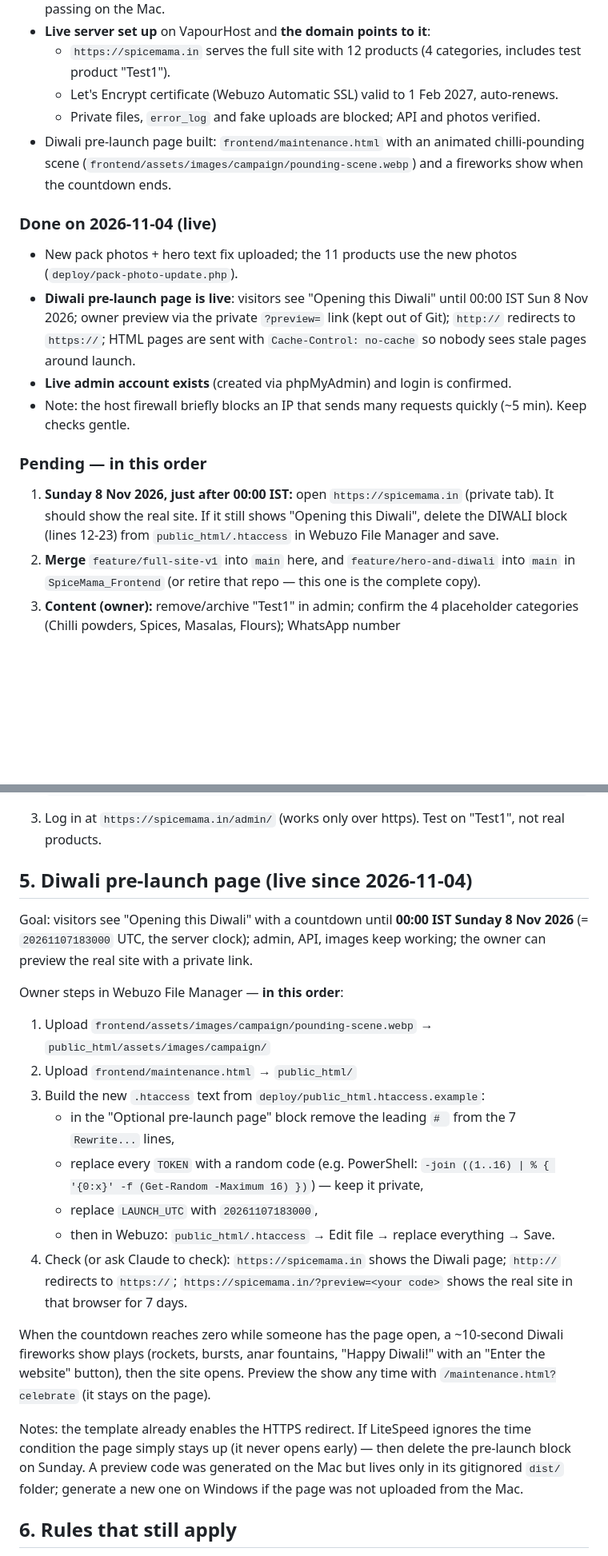
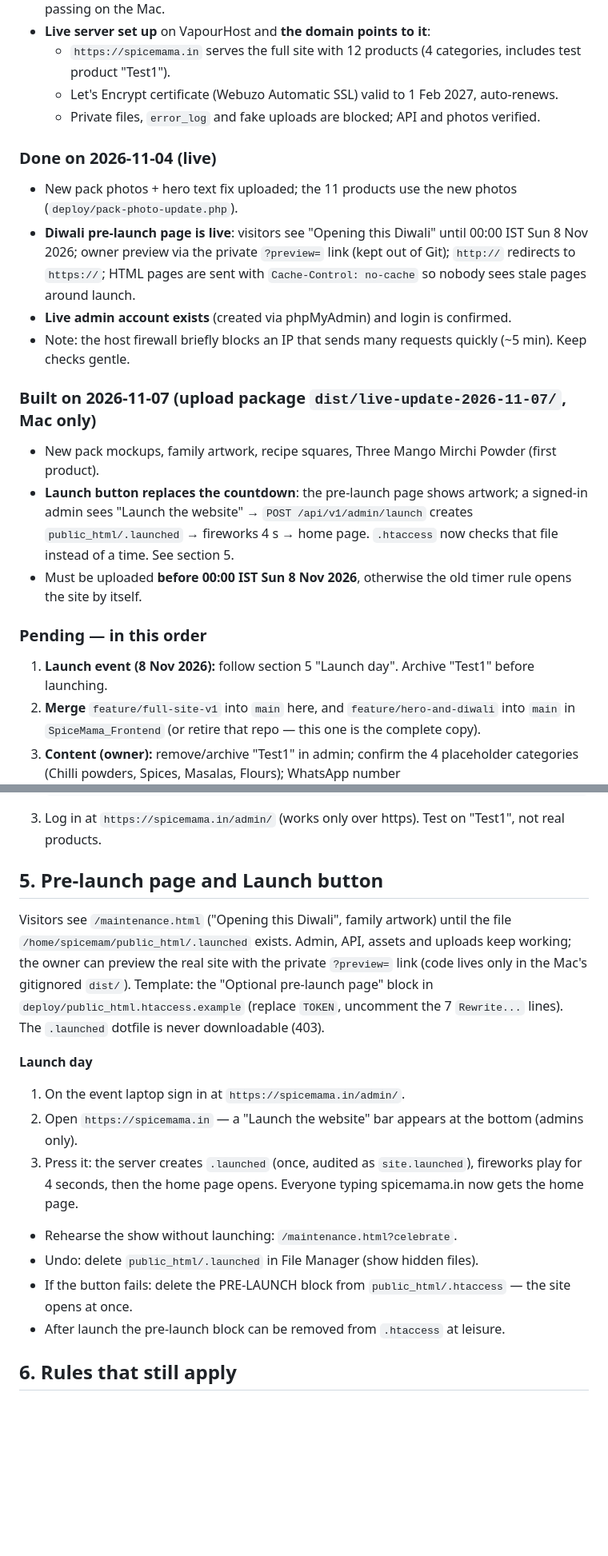
Before and after one commit to nithin18-web/SpiceMama_Backend, a Markdown page: WINDOWS_INSTRUCTIONS.md, 2 parts joined by grey strips. Shown at 80% size. GitHub-like rendering; blank space fills up the shorter version.

Commit message:
Handover: launch-day procedure for the admin Launch button
Co-Authored-By: Claude Opus 5.5 <noreply@anthropic.com>

````diff
--- a/WINDOWS_INSTRUCTIONS.md
+++ b/WINDOWS_INSTRUCTIONS.md
@@ -36,8 +36,6 @@ repo is the newest and complete copy** (that repo lacks the Diwali page and late
   - `https://spicemama.in` serves the full site with 12 products (4 categories, includes test product "Test1").
   - Let's Encrypt certificate (Webuzo Automatic SSL) valid to 1 Feb 2027, auto-renews.
   - Private files, `error_log` and fake uploads are blocked; API and photos verified.
-- Diwali pre-launch page built: `frontend/maintenance.html` with an animated chilli-pounding scene
-  (`frontend/assets/images/campaign/pounding-scene.webp`) and a fireworks show when the countdown ends.
 
 ### Done on 2026-11-04 (live)
 - New pack photos + hero text fix uploaded; the 11 products use the new photos (`deploy/pack-photo-update.php`).
@@ -47,10 +45,15 @@ repo is the newest and complete copy** (that repo lacks the Diwali page and late
 - **Live admin account exists** (created via phpMyAdmin) and login is confirmed.
 - Note: the host firewall briefly blocks an IP that sends many requests quickly (~5 min). Keep checks gentle.
 
+### Built on 2026-11-07 (upload package `dist/live-update-2026-11-07/`, Mac only)
+- New pack mockups, family artwork, recipe squares, Three Mango Mirchi Powder (first product).
+- **Launch button replaces the countdown**: the pre-launch page shows artwork; a signed-in admin sees
+  "Launch the website" → `POST /api/v1/admin/launch` creates `public_html/.launched` → fireworks 4 s → home page.
+  `.htaccess` now checks that file instead of a time. See section 5.
+- Must be uploaded **before 00:00 IST Sun 8 Nov 2026**, otherwise the old timer rule opens the site by itself.
+
 ### Pending — in this order
-1. **Sunday 8 Nov 2026, just after 00:00 IST:** open `https://spicemama.in` (private tab). It should show the
-   real site. If it still shows "Opening this Diwali", delete the DIWALI block (lines 12-23) from
-   `public_html/.htaccess` in Webuzo File Manager and save.
+1. **Launch event (8 Nov 2026):** follow section 5 "Launch day". Archive "Test1" before launching.
 2. **Merge** `feature/full-site-v1` into `main` here, and `feature/hero-and-diwali` into `main` in
    `SpiceMama_Frontend` (or retire that repo — this one is the complete copy).
 3. **Content (owner):** remove/archive "Test1" in admin; confirm the 4 placeholder categories (Chilli powders,
@@ -162,32 +165,23 @@ No SSH, so create it with phpMyAdmin:
    ```
 3. Log in at `https://spicemama.in/admin/` (works only over https). Test on "Test1", not real products.
 
-## 5. Diwali pre-launch page (live since 2026-11-04)
+## 5. Pre-launch page and Launch button
 
-Goal: visitors see "Opening this Diwali" with a countdown until **00:00 IST Sunday 8 Nov 2026**
-(= `20261107183000` UTC, the server clock); admin, API, images keep working; the owner can preview the
-real site with a private link.
+Visitors see `/maintenance.html` ("Opening this Diwali", family artwork) until the file
+`/home/spicemam/public_html/.launched` exists. Admin, API, assets and uploads keep working; the owner can
+preview the real site with the private `?preview=` link (code lives only in the Mac's gitignored `dist/`).
+Template: the "Optional pre-launch page" block in `deploy/public_html.htaccess.example` (replace `TOKEN`,
+uncomment the 7 `Rewrite...` lines). The `.launched` dotfile is never downloadable (403).
 
-Owner steps in Webuzo File Manager — **in this order**:
-1. Upload `frontend/assets/images/campaign/pounding-scene.webp` → `public_html/assets/images/campaign/`
-2. Upload `frontend/maintenance.html` → `public_html/`
-3. Build the new `.htaccess` text from `deploy/public_html.htaccess.example`:
-   - in the "Optional pre-launch page" block remove the leading `# ` from the 7 `Rewrite...` lines,
-   - replace every `TOKEN` with a random code (e.g. PowerShell:
-     `-join ((1..16) | % { '{0:x}' -f (Get-Random -Maximum 16) })`) — keep it private,
-   - replace `LAUNCH_UTC` with `20261107183000`,
-   - then in Webuzo: `public_html/.htaccess` → Edit file → replace everything → Save.
-4. Check (or ask Claude to check): `https://spicemama.in` shows the Diwali page; `http://` redirects to
-   `https://`; `https://spicemama.in/?preview=<your code>` shows the real site in that browser for 7 days.
-
-When the countdown reaches zero while someone has the page open, a ~10-second Diwali fireworks show
-plays (rockets, bursts, anar fountains, "Happy Diwali!" with an "Enter the website" button), then the
-site opens. Preview the show any time with `/maintenance.html?celebrate` (it stays on the page).
-
-Notes: the template already enables the HTTPS redirect. If LiteSpeed ignores the time condition the
-page simply stays up (it never opens early) — then delete the pre-launch block on Sunday.
-A preview code was generated on the Mac but lives only in its gitignored `dist/` folder; generate a
-new one on Windows if the page was not uploaded from the Mac.
+**Launch day**
+1. On the event laptop sign in at `https://spicemama.in/admin/`.
+2. Open `https://spicemama.in` — a "Launch the website" bar appears at the bottom (admins only).
+3. Press it: the server creates `.launched` (once, audited as `site.launched`), fireworks play for 4 seconds,
+   then the home page opens. Everyone typing spicemama.in now gets the home page.
+- Rehearse the show without launching: `/maintenance.html?celebrate`.
+- Undo: delete `public_html/.launched` in File Manager (show hidden files).
+- If the button fails: delete the PRE-LAUNCH block from `public_html/.htaccess` — the site opens at once.
+- After launch the pre-launch block can be removed from `.htaccess` at leisure.
 
 ## 6. Rules that still apply
 
````
Also changed, not shown: other parts of WINDOWS_INSTRUCTIONS.md (+1 -1 lines).
